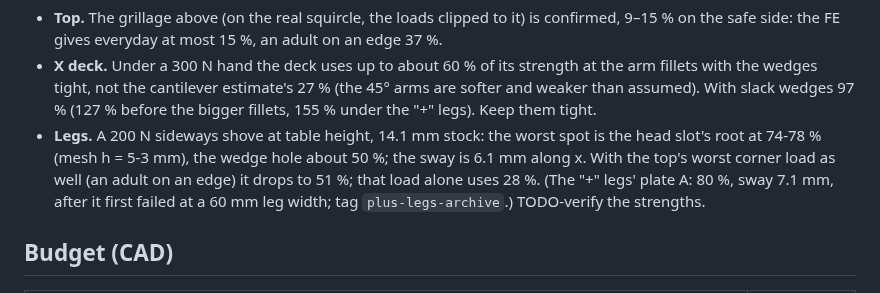
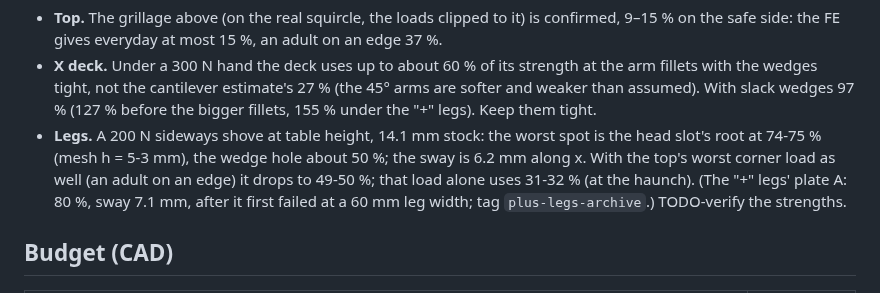
Before and after one commit to cv/kotatsu, a Markdown page: PLAN.md, the part around the change. Drawn GitHub-style.

```diff
--- a/PLAN.md
+++ b/PLAN.md
@@ -153,8 +153,8 @@ three parts with real outlines on 14.1 mm stock:
   wedges tight, not the cantilever estimate's 27 % (the 45° arms are softer and weaker than assumed). With
   slack wedges 97 % (127 % before the bigger fillets, 155 % under the "+" legs). Keep them tight.
 - **Legs.** A 200 N sideways shove at table height, 14.1 mm stock: the worst spot is the head slot's root at
-  74-78 % (mesh h = 5-3 mm), the wedge hole about 50 %; the sway is 6.1 mm along x. With the top's worst corner load
-  as well (an adult on an edge) it drops to 51 %; that load alone uses 28 %. (The "+" legs' plate A: 80 %, sway 7.1 mm, after it first failed
+  74-75 % (mesh h = 5-3 mm), the wedge hole about 50 %; the sway is 6.2 mm along x. With the top's worst corner load
+  as well (an adult on an edge) it drops to 49-50 %; that load alone uses 31-32 % (at the haunch). (The "+" legs' plate A: 80 %, sway 7.1 mm, after it first failed
   at a 60 mm leg width; tag `plus-legs-archive`.) TODO-verify the strengths.
 
 ## Budget (CAD)
```
Also changed, not shown: docs/fea.md (+4 -4 lines).
